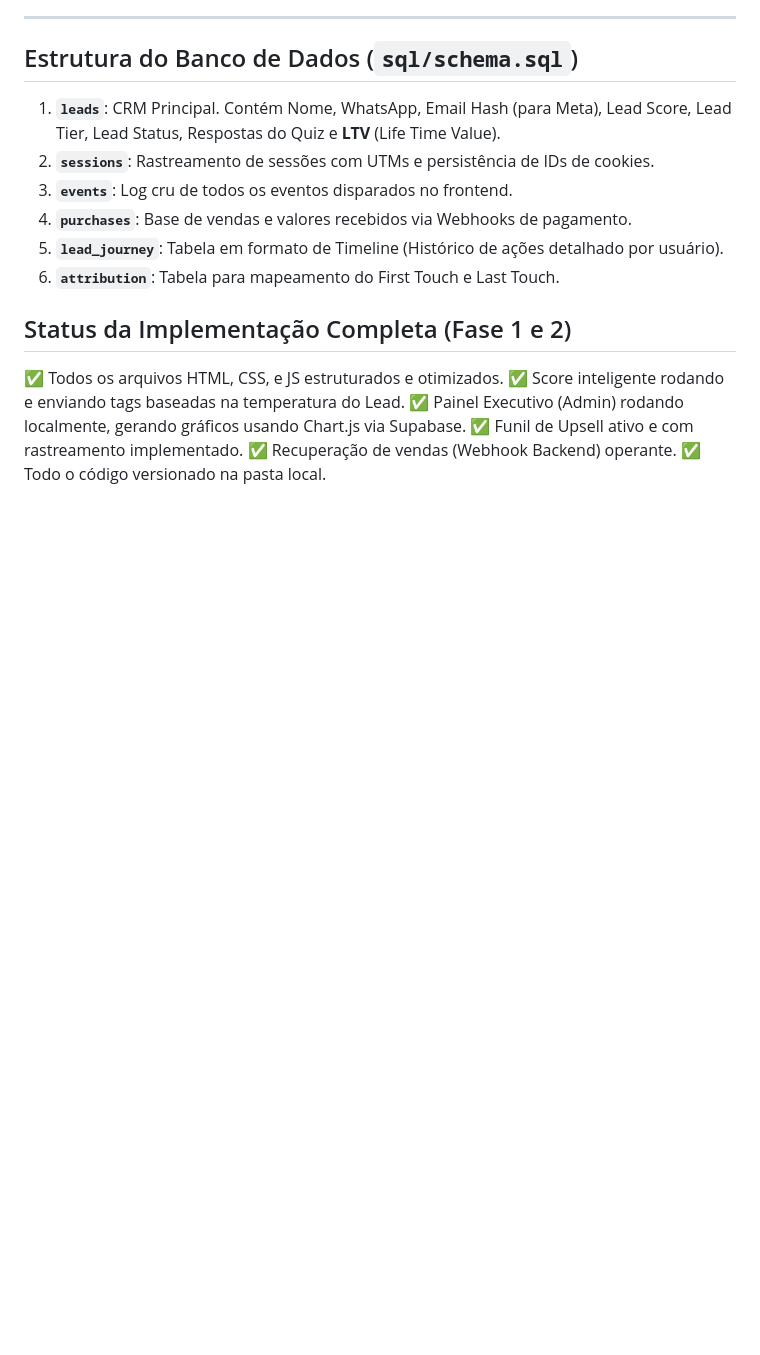
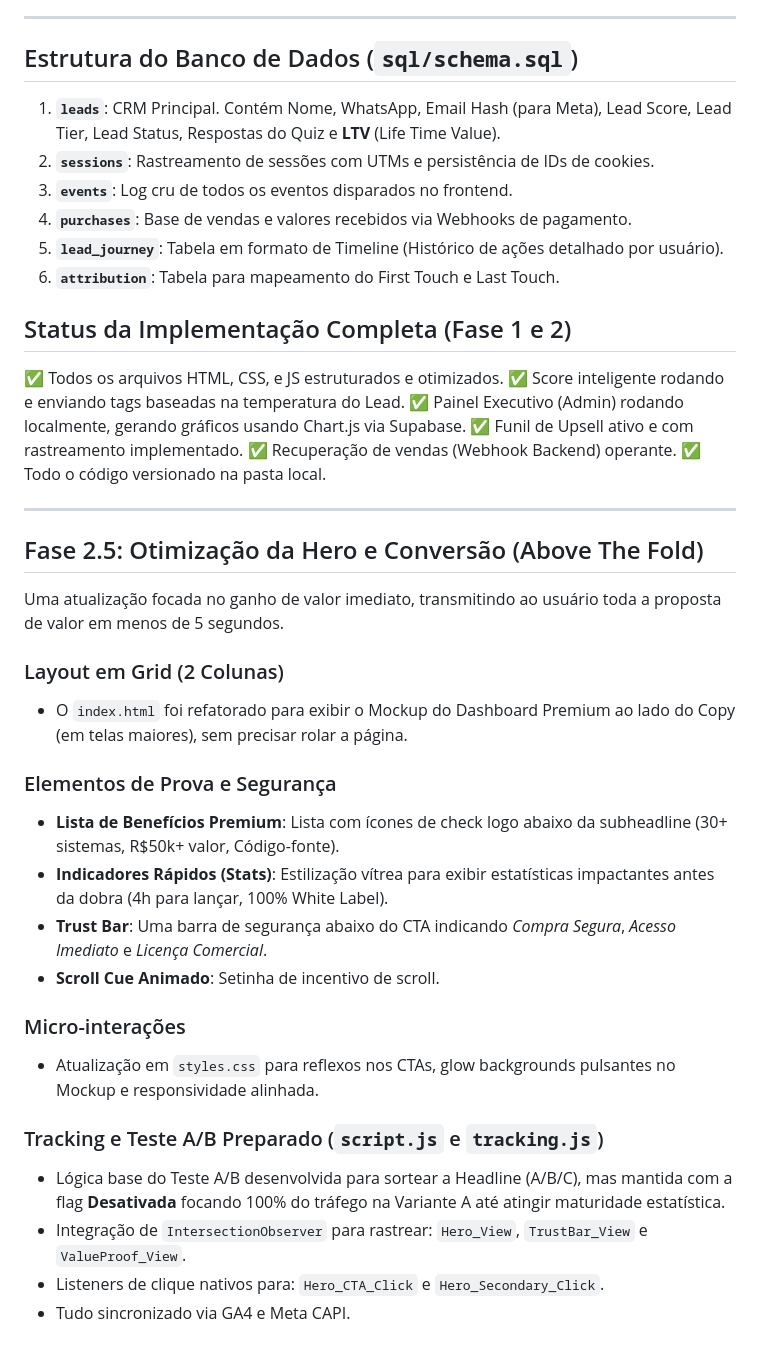
Before and after one commit to Glauberads/nexus.saas, a Markdown page: contexto.md, the part around the change. Drawn GitHub-style; blank space fills up the shorter version.

Commit message:
docs: atualiza contexto.md com a Fase 2.5

```diff
--- a/contexto.md
+++ b/contexto.md
@@ -88,3 +88,26 @@ O projeto utiliza funções backend para envio de dados sigilosos e contorno de
 ✅ Funil de Upsell ativo e com rastreamento implementado.
 ✅ Recuperação de vendas (Webhook Backend) operante.
 ✅ Todo o código versionado na pasta local.
+
+---
+
+## Fase 2.5: Otimização da Hero e Conversão (Above The Fold)
+Uma atualização focada no ganho de valor imediato, transmitindo ao usuário toda a proposta de valor em menos de 5 segundos.
+
+### Layout em Grid (2 Colunas)
+- O `index.html` foi refatorado para exibir o Mockup do Dashboard Premium ao lado do Copy (em telas maiores), sem precisar rolar a página.
+
+### Elementos de Prova e Segurança
+- **Lista de Benefícios Premium**: Lista com ícones de check logo abaixo da subheadline (30+ sistemas, R$50k+ valor, Código-fonte).
+- **Indicadores Rápidos (Stats)**: Estilização vítrea para exibir estatísticas impactantes antes da dobra (4h para lançar, 100% White Label).
+- **Trust Bar**: Uma barra de segurança abaixo do CTA indicando *Compra Segura*, *Acesso Imediato* e *Licença Comercial*.
+- **Scroll Cue Animado**: Setinha de incentivo de scroll.
+
+### Micro-interações
+- Atualização em `styles.css` para reflexos nos CTAs, glow backgrounds pulsantes no Mockup e responsividade alinhada.
+
+### Tracking e Teste A/B Preparado (`script.js` e `tracking.js`)
+- Lógica base do Teste A/B desenvolvida para sortear a Headline (A/B/C), mas mantida com a flag **Desativada** focando 100% do tráfego na Variante A até atingir maturidade estatística.
+- Integração de `IntersectionObserver` para rastrear: `Hero_View`, `TrustBar_View` e `ValueProof_View`.
+- Listeners de clique nativos para: `Hero_CTA_Click` e `Hero_Secondary_Click`.
+- Tudo sincronizado via GA4 e Meta CAPI.
```
